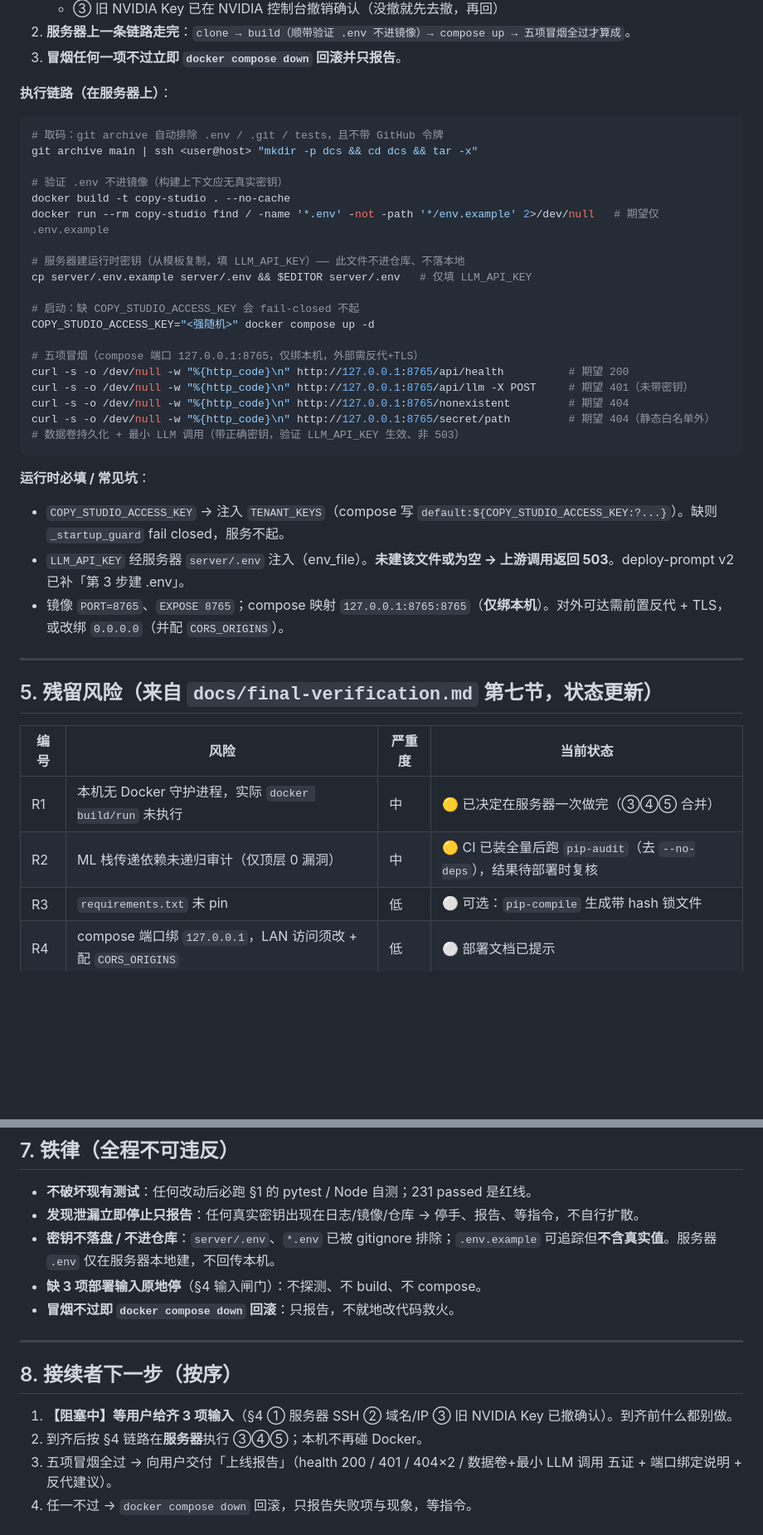
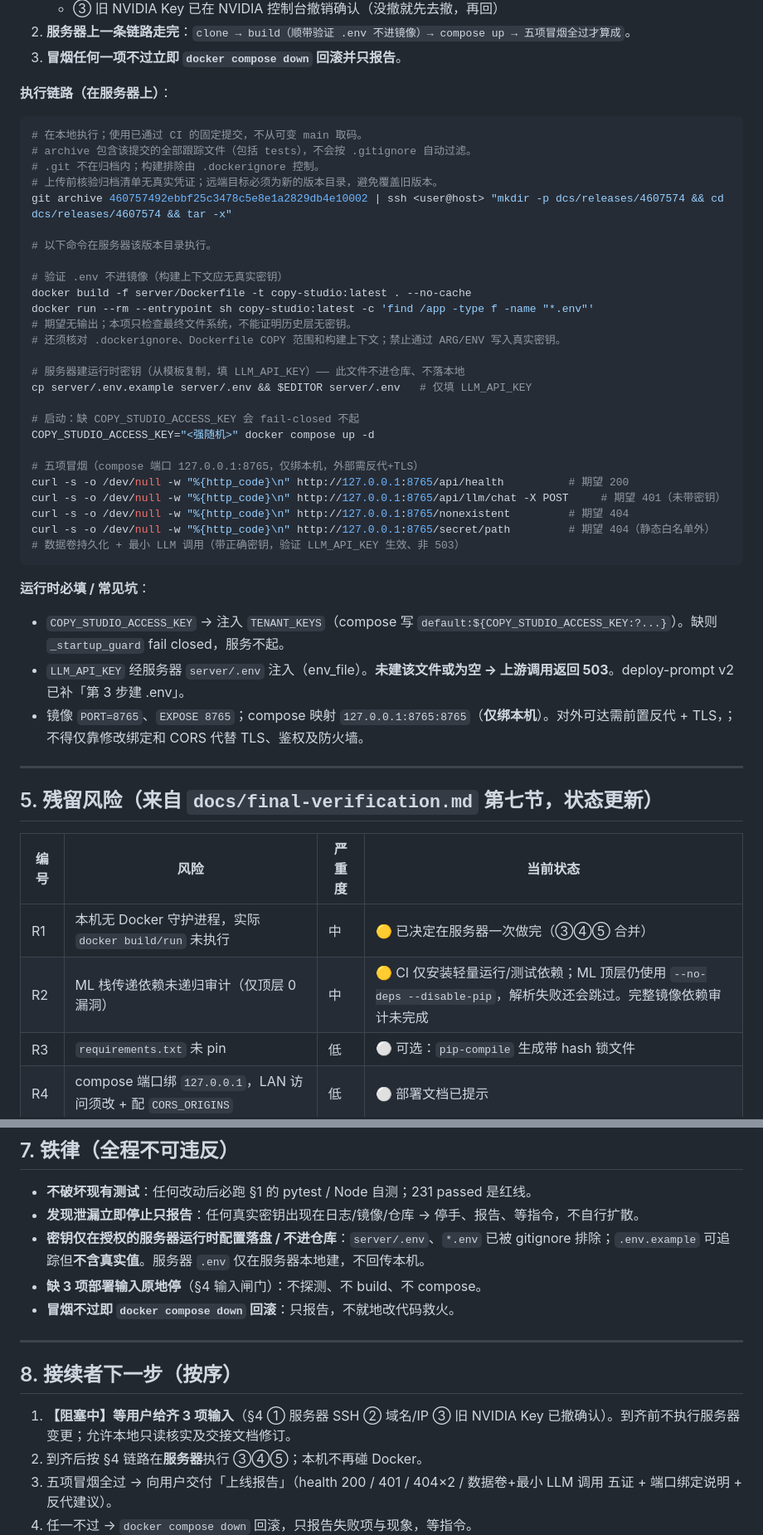
Before and after one commit to womeng2018-dotcom/douyin-copy-studio, a Markdown page: docs/HANDOFF.md, 2 parts joined by grey strips. Shown at 83% size. Drawn GitHub-style; blank space fills up the shorter version.

Commit message:
docs: correct handoff evidence and deployment verification steps

````diff
--- a/docs/HANDOFF.md
+++ b/docs/HANDOFF.md
@@ -105,12 +105,19 @@ a3067b5  frontend: 移除file://回退 + 重建standalone + 文档校正(移除
 
 **执行链路（在服务器上）**：
 ```bash
-# 取码：git archive 自动排除 .env / .git / tests，且不带 GitHub 令牌
-git archive main | ssh <user@host> "mkdir -p dcs && cd dcs && tar -x"
+# 在本地执行；使用已通过 CI 的固定提交，不从可变 main 取码。
+# archive 包含该提交的全部跟踪文件（包括 tests），不会按 .gitignore 自动过滤。
+# .git 不在归档内；构建排除由 .dockerignore 控制。
+# 上传前核验归档清单无真实凭证；远端目标必须为新的版本目录，避免覆盖旧版本。
+git archive 460757492ebbf25c3478c5e8e1a2829db4e10002 | ssh <user@host> "mkdir -p dcs/releases/4607574 && cd dcs/releases/4607574 && tar -x"
+
+# 以下命令在服务器该版本目录执行。
 
 # 验证 .env 不进镜像（构建上下文应无真实密钥）
-docker build -t copy-studio . --no-cache
-docker run --rm copy-studio find / -name '*.env' -not -path '*/env.example' 2>/dev/null   # 期望仅 .env.example
+docker build -f server/Dockerfile -t copy-studio:latest . --no-cache
+docker run --rm --entrypoint sh copy-studio:latest -c 'find /app -type f -name "*.env"'
+# 期望无输出；本项只检查最终文件系统，不能证明历史层无密钥。
+# 还须核对 .dockerignore、Dockerfile COPY 范围和构建上下文；禁止通过 ARG/ENV 写入真实密钥。
 
 # 服务器建运行时密钥（从模板复制，填 LLM_API_KEY）—— 此文件不进仓库、不落本地
 cp server/.env.example server/.env && $EDITOR server/.env   # 仅填 LLM_API_KEY
@@ -120,7 +127,7 @@ COPY_STUDIO_ACCESS_KEY="<强随机>" docker compose up -d
 
 # 五项冒烟（compose 端口 127.0.0.1:8765，仅绑本机，外部需反代+TLS）
 curl -s -o /dev/null -w "%{http_code}\n" http://127.0.0.1:8765/api/health          # 期望 200
-curl -s -o /dev/null -w "%{http_code}\n" http://127.0.0.1:8765/api/llm -X POST     # 期望 401（未带密钥）
+curl -s -o /dev/null -w "%{http_code}\n" http://127.0.0.1:8765/api/llm/chat -X POST     # 期望 401（未带密钥）
 curl -s -o /dev/null -w "%{http_code}\n" http://127.0.0.1:8765/nonexistent         # 期望 404
 curl -s -o /dev/null -w "%{http_code}\n" http://127.0.0.1:8765/secret/path         # 期望 404（静态白名单外）
 # 数据卷持久化 + 最小 LLM 调用（带正确密钥，验证 LLM_API_KEY 生效、非 503）
@@ -129,7 +136,7 @@ curl -s -o /dev/null -w "%{http_code}\n" http://127.0.0.1:8765/secret/path
 **运行时必填 / 常见坑**：
 - `COPY_STUDIO_ACCESS_KEY` → 注入 `TENANT_KEYS`（compose 写 `default:${COPY_STUDIO_ACCESS_KEY:?...}`）。缺则 `_startup_guard` fail closed，服务不起。
 - `LLM_API_KEY` 经服务器 `server/.env` 注入（env_file）。**未建该文件或为空 → 上游调用返回 503**。deploy-prompt v2 已补「第 3 步建 .env」。
-- 镜像 `PORT=8765`、`EXPOSE 8765`；compose 映射 `127.0.0.1:8765:8765`（**仅绑本机**）。对外可达需前置反代 + TLS，或改绑 `0.0.0.0`（并配 `CORS_ORIGINS`）。
+- 镜像 `PORT=8765`、`EXPOSE 8765`；compose 映射 `127.0.0.1:8765:8765`（**仅绑本机**）。对外可达需前置反代 + TLS，；不得仅靠修改绑定和 CORS 代替 TLS、鉴权及防火墙。
 
 ---
 
@@ -138,7 +145,7 @@ curl -s -o /dev/null -w "%{http_code}\n" http://127.0.0.1:8765/secret/path
 | 编号 | 风险 | 严重度 | 当前状态 |
 |---|---|---|---|
 | R1 | 本机无 Docker 守护进程，实际 `docker build/run` 未执行 | 中 | 🟡 已决定在服务器一次做完（③④⑤ 合并） |
-| R2 | ML 栈传递依赖未递归审计（仅顶层 0 漏洞） | 中 | 🟡 CI 已装全量后跑 `pip-audit`（去 `--no-deps`），结果待部署时复核 |
+| R2 | ML 栈传递依赖未递归审计（仅顶层 0 漏洞） | 中 | 🟡 CI 仅安装轻量运行/测试依赖；ML 顶层仍使用 `--no-deps --disable-pip`，解析失败还会跳过。完整镜像依赖审计未完成 |
 | R3 | `requirements.txt` 未 pin | 低 | ⚪ 可选：`pip-compile` 生成带 hash 锁文件 |
 | R4 | compose 端口绑 `127.0.0.1`，LAN 访问须改 + 配 `CORS_ORIGINS` | 低 | ⚪ 部署文档已提示 |
 | R5 | `git add -f` 仍可绕过 `.gitignore` 强制入库 | 低 | ⚪ 建议服务端 push protection / pre-commit |
@@ -162,7 +169,7 @@ curl -s -o /dev/null -w "%{http_code}\n" http://127.0.0.1:8765/secret/path
 
 - **不破坏现有测试**：任何改动后必跑 §1 的 pytest / Node 自测；231 passed 是红线。
 - **发现泄漏立即停止只报告**：任何真实密钥出现在日志/镜像/仓库 → 停手、报告、等指令，不自行扩散。
-- **密钥不落盘 / 不进仓库**：`server/.env`、`*.env` 已被 gitignore 排除；`.env.example` 可追踪但**不含真实值**。服务器 `.env` 仅在服务器本地建，不回传本机。
+- **密钥仅在授权的服务器运行时配置落盘 / 不进仓库**：`server/.env`、`*.env` 已被 gitignore 排除；`.env.example` 可追踪但**不含真实值**。服务器 `.env` 仅在服务器本地建，不回传本机。
 - **缺 3 项部署输入原地停**（§4 输入闸门）：不探测、不 build、不 compose。
 - **冒烟不过即 `docker compose down` 回滚**：只报告，不就地改代码救火。
 
@@ -170,7 +177,7 @@ curl -s -o /dev/null -w "%{http_code}\n" http://127.0.0.1:8765/secret/path
 
 ## 8. 接续者下一步（按序）
 
-1. **【阻塞中】等用户给齐 3 项输入**（§4 ① 服务器 SSH ② 域名/IP ③ 旧 NVIDIA Key 已撤确认）。到齐前什么都别做。
+1. **【阻塞中】等用户给齐 3 项输入**（§4 ① 服务器 SSH ② 域名/IP ③ 旧 NVIDIA Key 已撤确认）。到齐前不执行服务器变更；允许本地只读核实及交接文档修订。
 2. 到齐后按 §4 链路在**服务器**执行 ③④⑤；本机不再碰 Docker。
 3. 五项冒烟全过 → 向用户交付「上线报告」（health 200 / 401 / 404×2 / 数据卷+最小 LLM 调用 五证 + 端口绑定说明 + 反代建议）。
 4. 任一不过 → `docker compose down` 回滚，只报告失败项与现象，等指令。
````
Also changed, not shown: other parts of docs/HANDOFF.md (+22 -7 lines).
